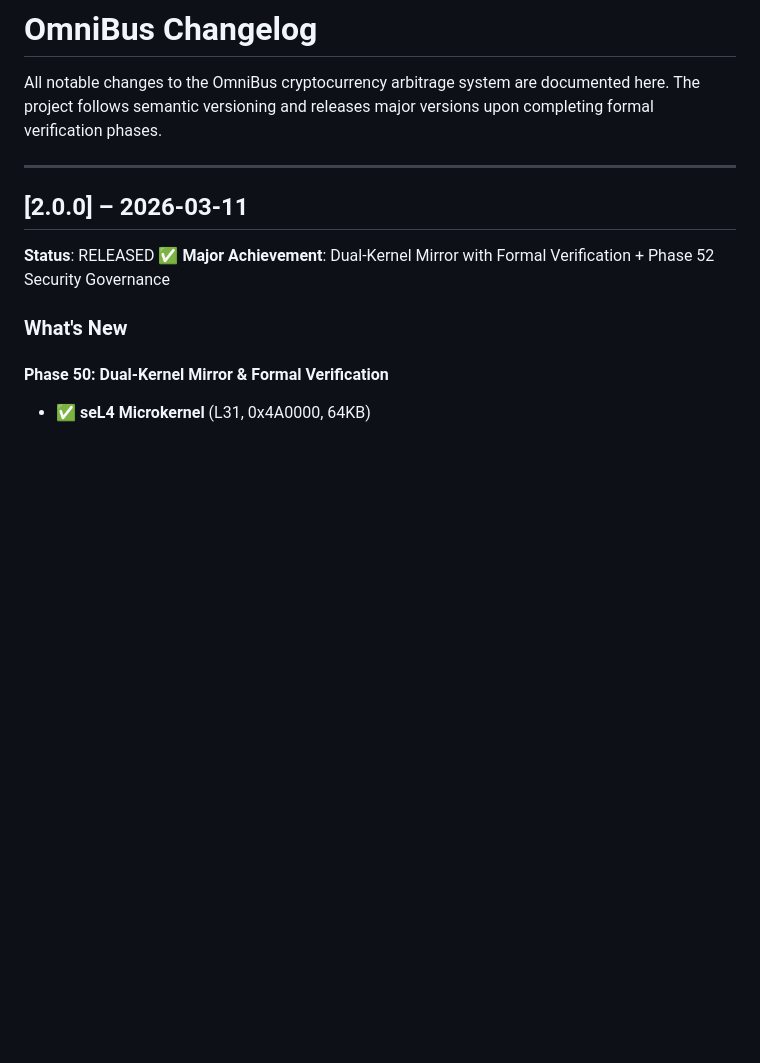
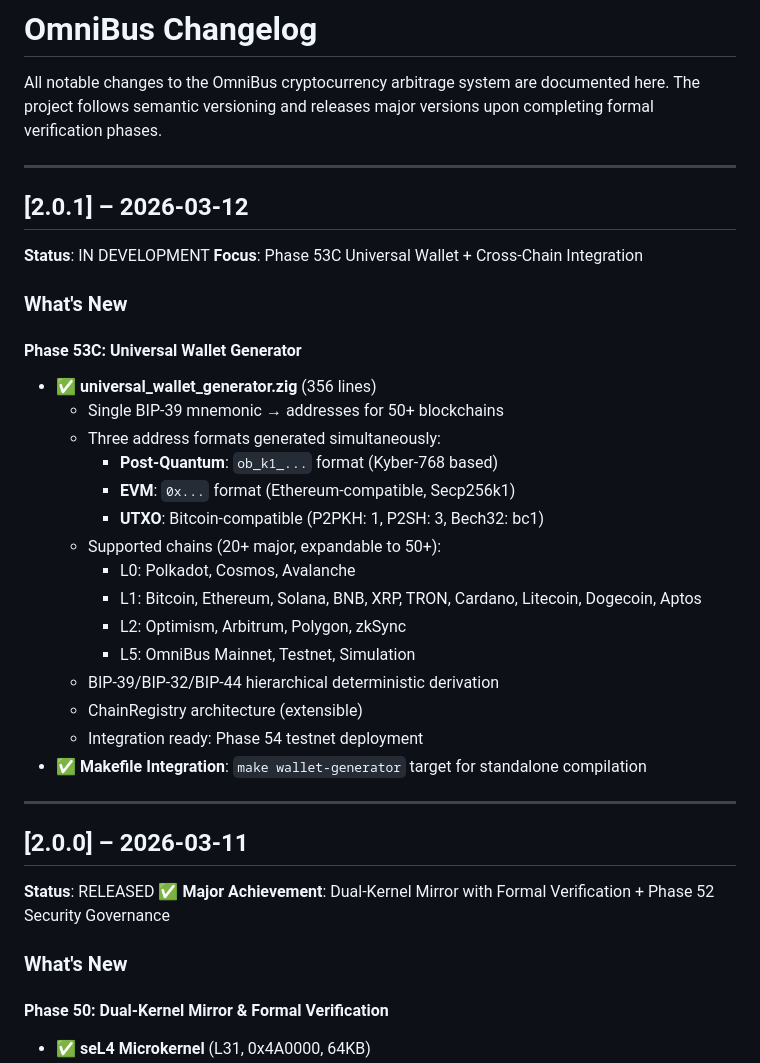
Before and after one commit to SAVACAZAN/OmniBus, a Markdown page: CHANGELOG.md, the part around the change. Rendered like a GitHub page; blank space fills up the shorter version.

Commit message:
docs: Phase 53C wallet generator changelog entry

```diff
--- a/CHANGELOG.md
+++ b/CHANGELOG.md
@@ -1,6 +1,32 @@
 # OmniBus Changelog
 
 All notable changes to the OmniBus cryptocurrency arbitrage system are documented here. The project follows semantic versioning and releases major versions upon completing formal verification phases.
+
+---
+
+## [2.0.1] – 2026-03-12
+
+**Status**: IN DEVELOPMENT
+**Focus**: Phase 53C Universal Wallet + Cross-Chain Integration
+
+### What's New
+
+#### Phase 53C: Universal Wallet Generator
+- ✅ **universal_wallet_generator.zig** (356 lines)
+  - Single BIP-39 mnemonic → addresses for 50+ blockchains
+  - Three address formats generated simultaneously:
+    * **Post-Quantum**: `ob_k1_...` format (Kyber-768 based)
+    * **EVM**: `0x...` format (Ethereum-compatible, Secp256k1)
+    * **UTXO**: Bitcoin-compatible (P2PKH: 1, P2SH: 3, Bech32: bc1)
+  - Supported chains (20+ major, expandable to 50+):
+    - L0: Polkadot, Cosmos, Avalanche
+    - L1: Bitcoin, Ethereum, Solana, BNB, XRP, TRON, Cardano, Litecoin, Dogecoin, Aptos
+    - L2: Optimism, Arbitrum, Polygon, zkSync
+    - L5: OmniBus Mainnet, Testnet, Simulation
+  - BIP-39/BIP-32/BIP-44 hierarchical deterministic derivation
+  - ChainRegistry architecture (extensible)
+  - Integration ready: Phase 54 testnet deployment
+- ✅ **Makefile Integration**: `make wallet-generator` target for standalone compilation
 
 ---
 
```
